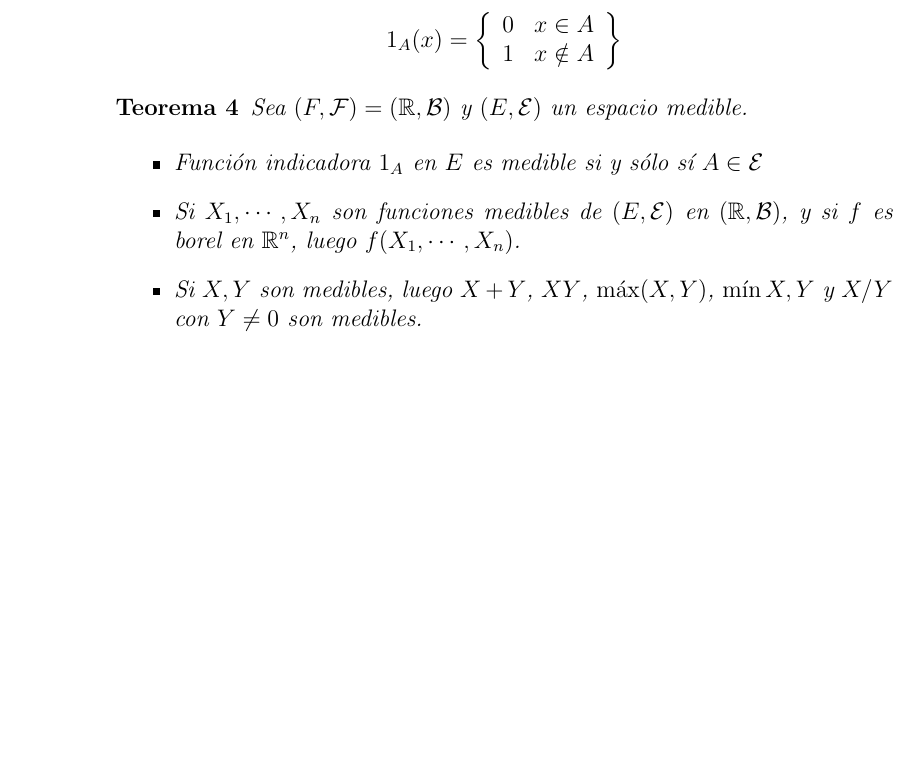
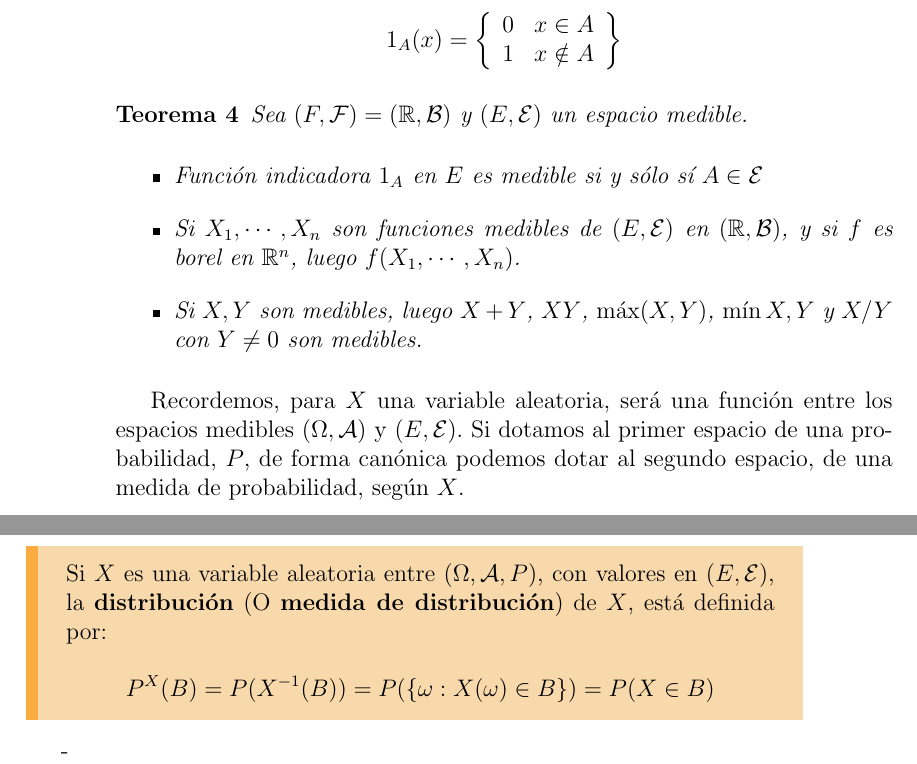
Before and after one commit to Alqui1/CaminosRugosos_TG_CC, a LaTeX book (Trabajo_Grado/main.tex, which reads Trabajo_Grado/C1/TG_C1.tex): part of page 10 of 13 before the commit and two parts of pages 10 and 11 of 15 after it, the two joined at a grey line, cut so that both start at the same text, the shorter picture padded with empty space. Compiled offline with pdfLaTeX.

Commit message:
Retomar, Variables Aleatorias

```diff
--- a/Trabajo_Grado/C1/TG_C1.tex
+++ b/Trabajo_Grado/C1/TG_C1.tex
@@ -165,6 +165,18 @@ Recuerde que, \textit{la función indicadora}, $f(x) = 1_A (x)$ se define como:
 
 \end{theorem}
 
+Recordemos, para $X$ una variable aleatoria, será una función entre los espacios medibles $(\Omega, \mathcal{A})$ y $(E, \mathcal{E})$. Si dotamos al primer espacio de una probabilidad, $P$, de forma canónica podemos dotar al segundo espacio, de una medida de probabilidad, según $X$.
+
+\begin{boxDef}
+	Si $X$ es una variable aleatoria entre $(\Omega, \mathcal{A}, P)$, con valores en $(E, \mathcal{E})$, la \textbf{distribución} (O \textbf{medida de distribución}) de $X$, está definida por:
+
+	\[
+		P^{X} (B) = P(X^{-1} (B)) =  P(\{ \omega : X(\omega) \in B \}) = P(X \in B)
+	\]
+\end{boxDef}
+
+
+
 % Variables aleatorias.
 
 % Medida de probabilidad.
```
Also changed, not shown: Trabajo_Grado/main.tex (+3 -0 lines), Trabajo_Grado/main.pdf, Trabajo_Grado/C1/TG_C1.tex (2 more changed lines), 8 other files.
